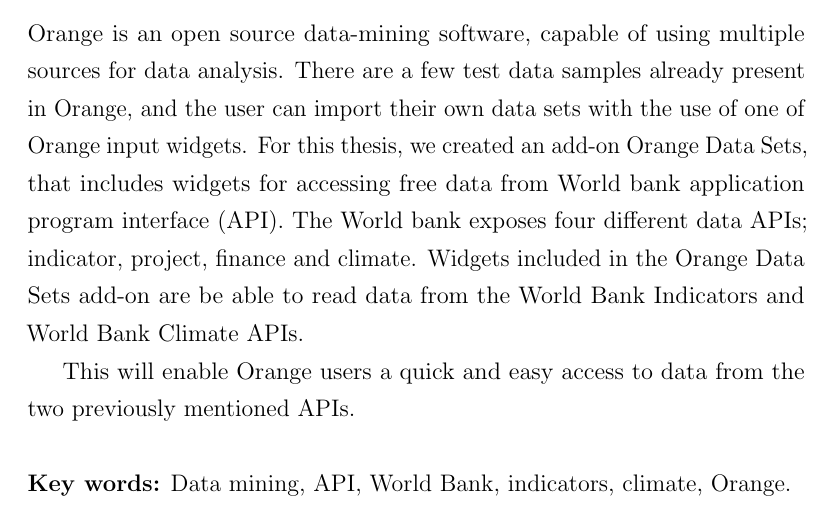
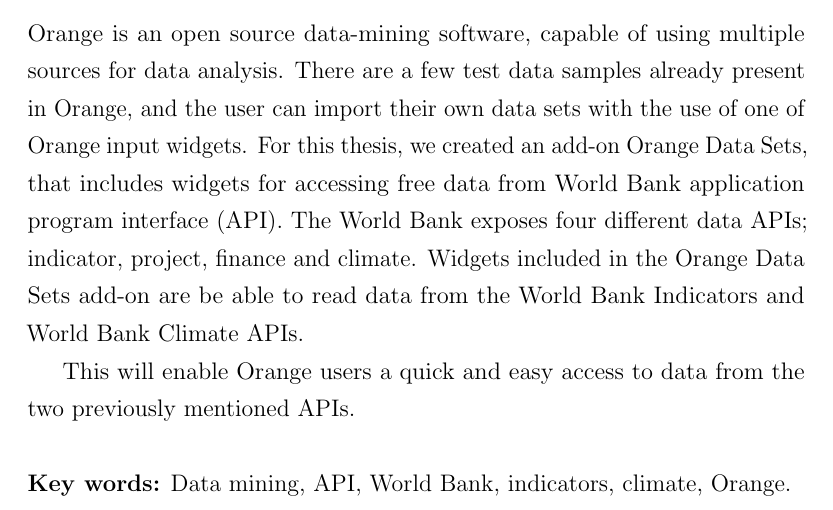
Before and after one commit to zidarsk8/testdump, a LaTeX thesis (diploma.tex, which reads abstract.tex): part of page 15 of 59, cut so that both start at the same text. Compiled offline with pdfLaTeX.

Commit message:
More Bank

```diff
--- a/abstract.tex
+++ b/abstract.tex
@@ -49,7 +49,7 @@
 \textbf{Author:} Miha Zidar
 
 \ \\
-Orange is an open source data-mining software, capable of using multiple sources for data analysis. There are a few test data samples already present in Orange, and the user can import their own data sets with the use of one of Orange input widgets. For this thesis, we created an add-on Orange Data Sets, that includes widgets for accessing free data from World bank application program interface (API). The World bank exposes four different data APIs; indicator, project, finance and climate. Widgets included in the Orange Data Sets add-on are be able to read data from the World Bank Indicators and World Bank Climate APIs.
+Orange is an open source data-mining software, capable of using multiple sources for data analysis. There are a few test data samples already present in Orange, and the user can import their own data sets with the use of one of Orange input widgets. For this thesis, we created an add-on Orange Data Sets, that includes widgets for accessing free data from World Bank application program interface (API). The World Bank exposes four different data APIs; indicator, project, finance and climate. Widgets included in the Orange Data Sets add-on are be able to read data from the World Bank Indicators and World Bank Climate APIs.
 
 This will enable Orange users a quick and easy access to data from the two previously mentioned APIs.
 
```
